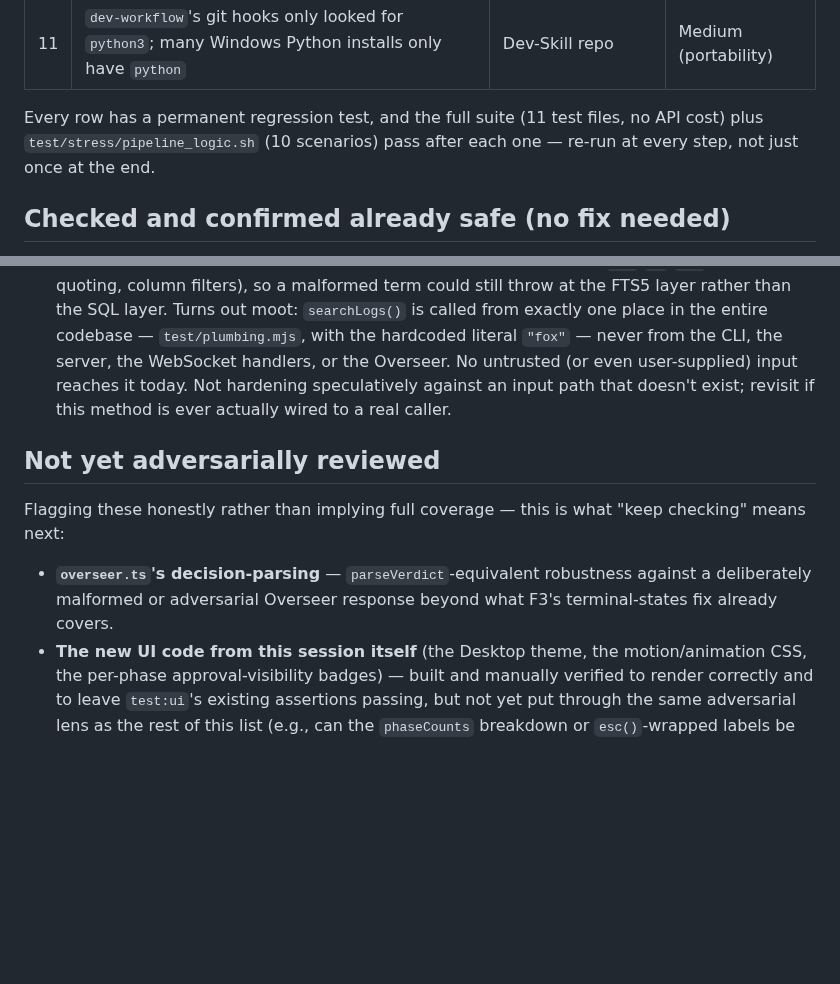
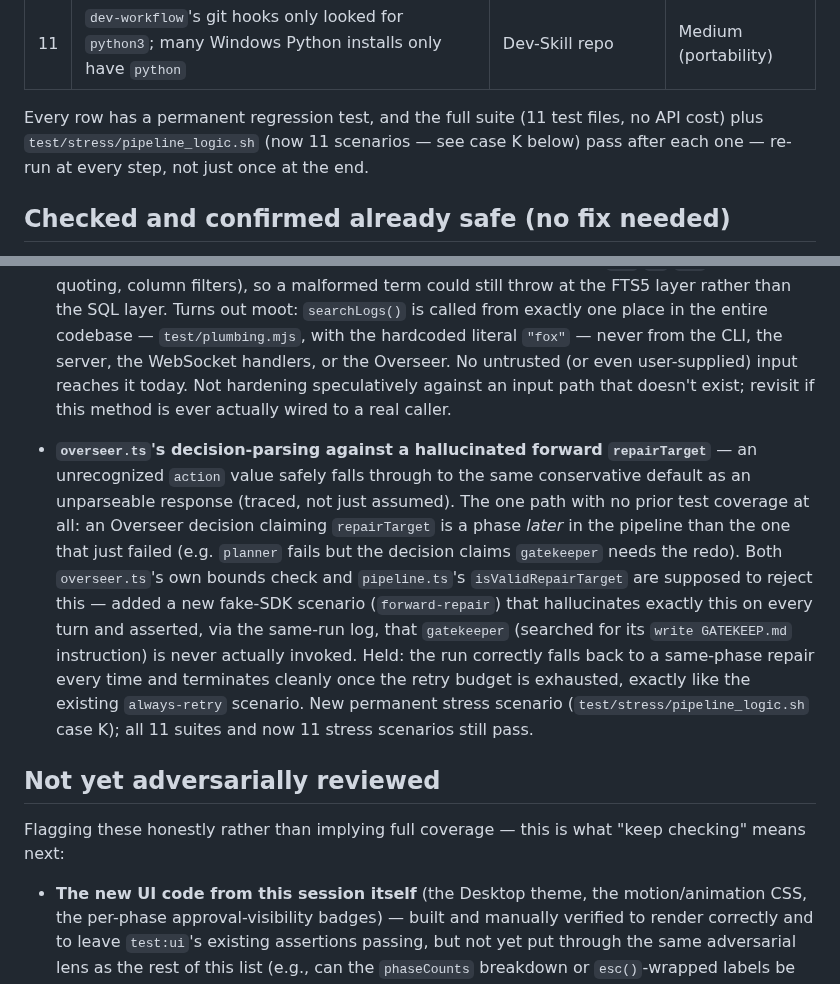
Before and after one commit to noobhacker02/Agentic-dev-alpha, a Markdown page: docs/ADVERSARIAL-REVIEW-STATUS.md, 2 parts joined by grey strips. Rendered like a GitHub page; blank space fills up the shorter version.

```diff
--- a/docs/ADVERSARIAL-REVIEW-STATUS.md
+++ b/docs/ADVERSARIAL-REVIEW-STATUS.md
@@ -26,8 +26,8 @@ these once.
 | 11 | `dev-workflow`'s git hooks only looked for `python3`; many Windows Python installs only have `python` | Dev-Skill repo | Medium (portability) |
 
 Every row has a permanent regression test, and the full suite (11 test files, no API cost) plus
-`test/stress/pipeline_logic.sh` (10 scenarios) pass after each one — re-run at every step, not just
-once at the end.
+`test/stress/pipeline_logic.sh` (now 11 scenarios — see case K below) pass after each one — re-run
+at every step, not just once at the end.
 
 ## Checked and confirmed already safe (no fix needed)
 
@@ -59,13 +59,23 @@ once at the end.
   Not hardening speculatively against an input path that doesn't exist; revisit if this method is
   ever actually wired to a real caller.
 
+- **`overseer.ts`'s decision-parsing against a hallucinated forward `repairTarget`** — an unrecognized
+  `action` value safely falls through to the same conservative default as an unparseable response
+  (traced, not just assumed). The one path with no prior test coverage at all: an Overseer decision
+  claiming `repairTarget` is a phase *later* in the pipeline than the one that just failed (e.g.
+  `planner` fails but the decision claims `gatekeeper` needs the redo). Both `overseer.ts`'s own
+  bounds check and `pipeline.ts`'s `isValidRepairTarget` are supposed to reject this — added a new
+  fake-SDK scenario (`forward-repair`) that hallucinates exactly this on every turn and asserted, via
+  the same-run log, that `gatekeeper` (searched for its `write GATEKEEP.md` instruction) is never
+  actually invoked. Held: the run correctly falls back to a same-phase repair every time and
+  terminates cleanly once the retry budget is exhausted, exactly like the existing `always-retry`
+  scenario. New permanent stress scenario (`test/stress/pipeline_logic.sh` case K); all 11 suites and
+  now 11 stress scenarios still pass.
+
 ## Not yet adversarially reviewed
 
 Flagging these honestly rather than implying full coverage — this is what "keep checking" means next:
 
-- **`overseer.ts`'s decision-parsing** — `parseVerdict`-equivalent robustness against a
-  deliberately malformed or adversarial Overseer response beyond what F3's terminal-states fix
-  already covers.
 - **The new UI code from this session itself** (the Desktop theme, the motion/animation CSS, the
   per-phase approval-visibility badges) — built and manually verified to render correctly and to
   leave `test:ui`'s existing assertions passing, but not yet put through the same adversarial lens
```
Also changed, not shown: CHANGELOG.md (+14 -0 lines), docs/screenshots/approval-ui/01-full-dashboard-with-browser-panel.png, 2 other files.
